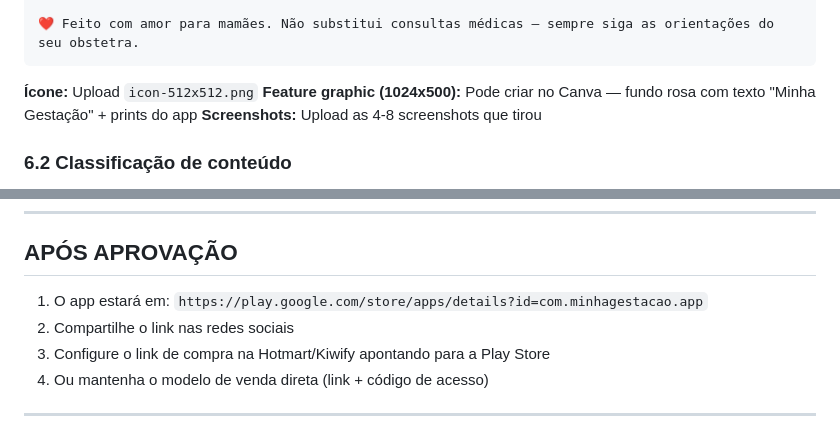
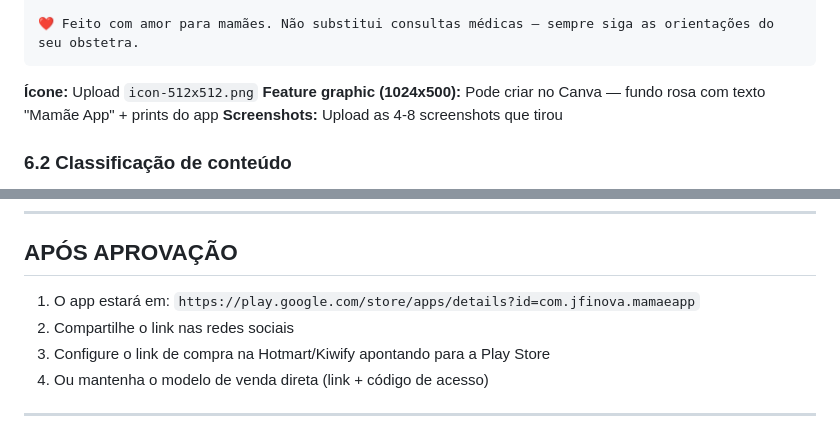
Before and after one commit to anajmfreire/jornada-hadassa-meira, a Markdown page: GUIA_PLAY_STORE.md, 2 parts joined by grey strips. GitHub-like rendering.

````diff
--- a/GUIA_PLAY_STORE.md
+++ b/GUIA_PLAY_STORE.md
@@ -180,7 +183,7 @@ Seus dados são seus. Sem propagandas, sem rastreamento. Política de privacidad
 ```
 
 **Ícone:** Upload `icon-512x512.png`
-**Feature graphic (1024x500):** Pode criar no Canva — fundo rosa com texto "Minha Gestação" + prints do app
+**Feature graphic (1024x500):** Pode criar no Canva — fundo rosa com texto "Mamãe App" + prints do app
 **Screenshots:** Upload as 4-8 screenshots que tirou
 
 ### 6.2 Classificação de conteúdo
@@ -269,7 +272,7 @@ Versão 1.0.0 - Lançamento inicial
 
 ## APÓS APROVAÇÃO
 
-1. O app estará em: `https://play.google.com/store/apps/details?id=com.minhagestacao.app`
+1. O app estará em: `https://play.google.com/store/apps/details?id=com.jfinova.mamaeapp`
 2. Compartilhe o link nas redes sociais
 3. Configure o link de compra na Hotmart/Kiwify apontando para a Play Store
 4. Ou mantenha o modelo de venda direta (link + código de acesso)
````
Also changed, not shown: other parts of GUIA_PLAY_STORE.md (+12 -9 lines).
